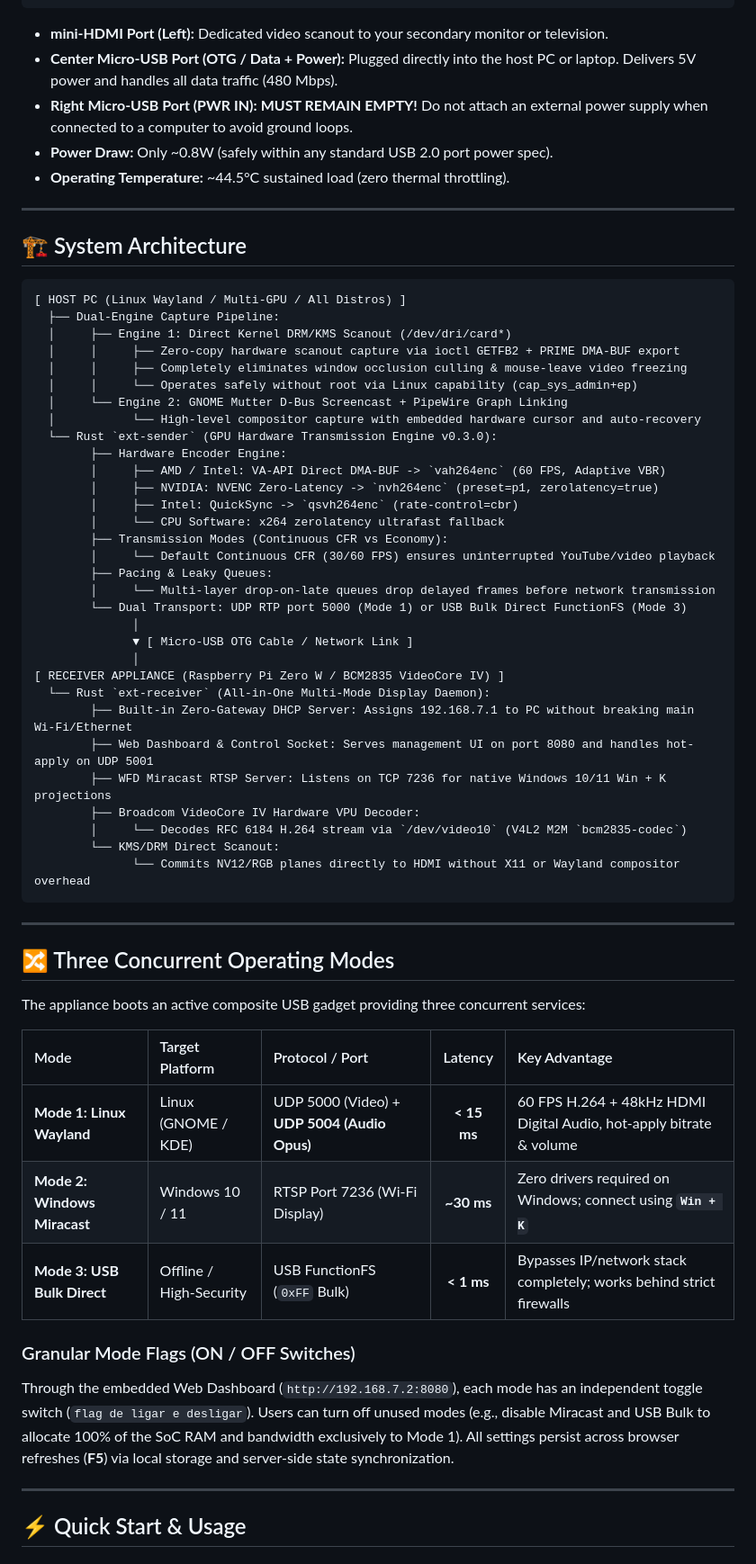
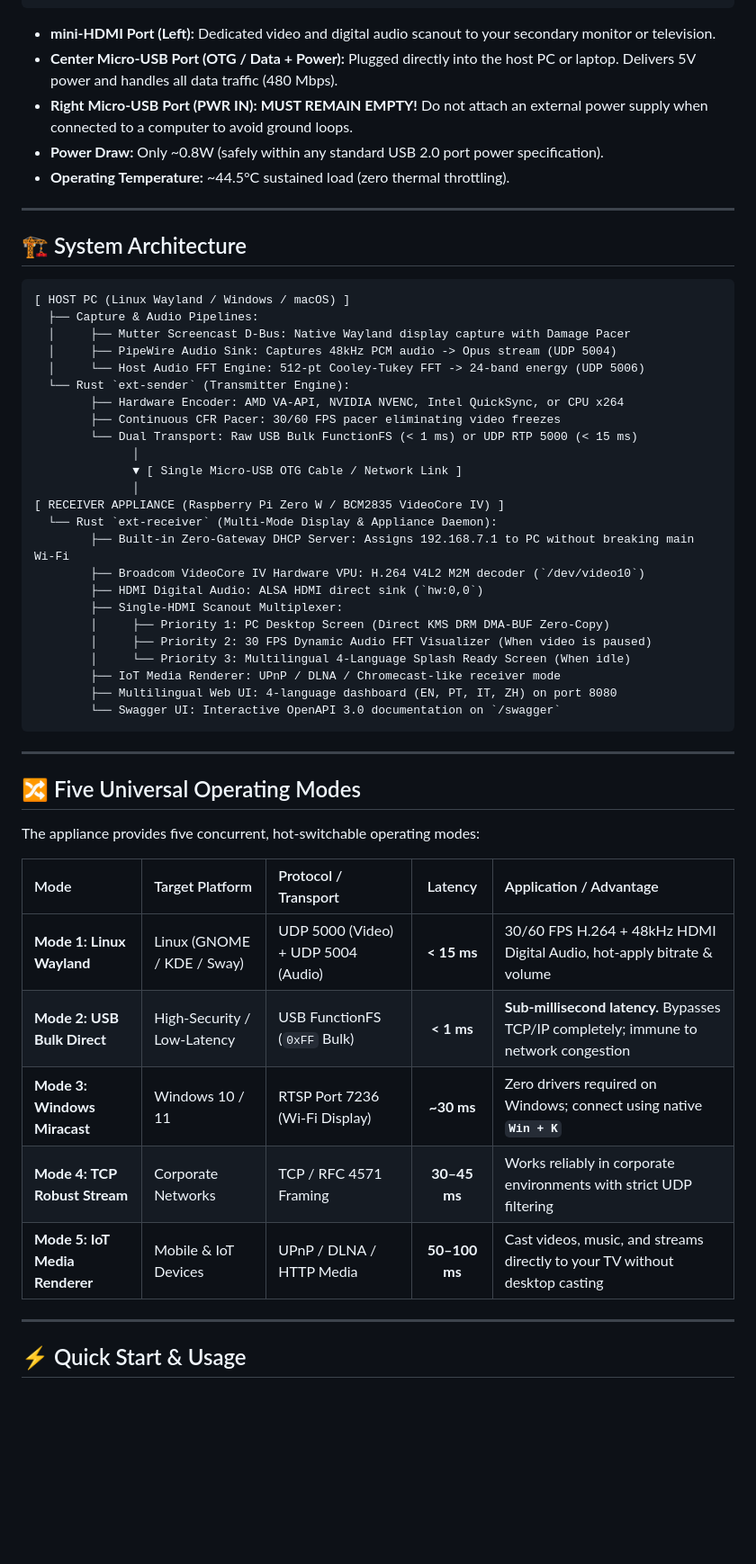
Before and after one commit to programandosolucoes/ext-monitor, a Markdown page: README.md, the part around one of its changes. Shown at 90% size. Drawn GitHub-style; blank space fills up the shorter version.

Commit message:
docs(v2.3.0): complete English translation of README, add OPERATION-MANUAL.md, highlight author motivation, audio FFT & Chromecast

````diff
--- a/README.md
+++ b/README.md
@@ -53,10 +73,10 @@ Modern operating systems lack low-friction, driverless ways to add a dedicated s
                    └── mini-HDMI Cable to Secondary Monitor or TV
 ```
 
-* **mini-HDMI Port (Left):** Dedicated video scanout to your secondary monitor or television.
+* **mini-HDMI Port (Left):** Dedicated video and digital audio scanout to your secondary monitor or television.
 * **Center Micro-USB Port (OTG / Data + Power):** Plugged directly into the host PC or laptop. Delivers 5V power and handles all data traffic (480 Mbps).
 * **Right Micro-USB Port (PWR IN):** **MUST REMAIN EMPTY!** Do not attach an external power supply when connected to a computer to avoid ground loops.
-* **Power Draw:** Only ~0.8W (safely within any standard USB 2.0 port power spec).
+* **Power Draw:** Only ~0.8W (safely within any standard USB 2.0 port power specification).
 * **Operating Temperature:** ~44.5°C sustained load (zero thermal throttling).
 
 ---
@@ -64,53 +84,45 @@ Modern operating systems lack low-friction, driverless ways to add a dedicated s
 ## 🏗️ System Architecture
 
 ```
-[ HOST PC (Linux Wayland / Multi-GPU / All Distros) ]
-  ├── Dual-Engine Capture Pipeline:
-  │     ├── Engine 1: Direct Kernel DRM/KMS Scanout (/dev/dri/card*)
-  │     │     ├── Zero-copy hardware scanout capture via ioctl GETFB2 + PRIME DMA-BUF export
-  │     │     ├── Completely eliminates window occlusion culling & mouse-leave video freezing
-  │     │     └── Operates safely without root via Linux capability (cap_sys_admin+ep)
-  │     └── Engine 2: GNOME Mutter D-Bus Screencast + PipeWire Graph Linking
-  │           └── High-level compositor capture with embedded hardware cursor and auto-recovery
-  └── Rust `ext-sender` (GPU Hardware Transmission Engine v0.3.0):
-        ├── Hardware Encoder Engine:
-        │     ├── AMD / Intel: VA-API Direct DMA-BUF -> `vah264enc` (60 FPS, Adaptive VBR)
-        │     ├── NVIDIA: NVENC Zero-Latency -> `nvh264enc` (preset=p1, zerolatency=true)
-        │     ├── Intel: QuickSync -> `qsvh264enc` (rate-control=cbr)
-        │     └── CPU Software: x264 zerolatency ultrafast fallback
-        ├── Transmission Modes (Continuous CFR vs Economy):
-        │     └── Default Continuous CFR (30/60 FPS) ensures uninterrupted YouTube/video playback
-        ├── Pacing & Leaky Queues:
-        │     └── Multi-layer drop-on-late queues drop delayed frames before network transmission
-        └── Dual Transport: UDP RTP port 5000 (Mode 1) or USB Bulk Direct FunctionFS (Mode 3)
+[ HOST PC (Linux Wayland / Windows / macOS) ]
+  ├── Capture & Audio Pipelines:
+  │     ├── Mutter Screencast D-Bus: Native Wayland display capture with Damage Pacer
+  │     ├── PipeWire Audio Sink: Captures 48kHz PCM audio -> Opus stream (UDP 5004)
+  │     └── Host Audio FFT Engine: 512-pt Cooley-Tukey FFT -> 24-band energy (UDP 5006)
+  └── Rust `ext-sender` (Transmitter Engine):
+        ├── Hardware Encoder: AMD VA-API, NVIDIA NVENC, Intel QuickSync, or CPU x264
+        ├── Continuous CFR Pacer: 30/60 FPS pacer eliminating video freezes
+        └── Dual Transport: Raw USB Bulk FunctionFS (< 1 ms) or UDP RTP 5000 (< 15 ms)
               │
-              ▼ [ Micro-USB OTG Cable / Network Link ]
+              ▼ [ Single Micro-USB OTG Cable / Network Link ]
               │
 [ RECEIVER APPLIANCE (Raspberry Pi Zero W / BCM2835 VideoCore IV) ]
-  └── Rust `ext-receiver` (All-in-One Multi-Mode Display Daemon):
-        ├── Built-in Zero-Gateway DHCP Server: Assigns 192.168.7.1 to PC without breaking main Wi-Fi/Ethernet
-        ├── Web Dashboard & Control Socket: Serves management UI on port 8080 and handles hot-apply on UDP 5001
-        ├── WFD Miracast RTSP Server: Listens on TCP 7236 for native Windows 10/11 Win + K projections
-        ├── Broadcom VideoCore IV Hardware VPU Decoder:
-        │     └── Decodes RFC 6184 H.264 stream via `/dev/video10` (V4L2 M2M `bcm2835-codec`)
-        └── KMS/DRM Direct Scanout:
-              └── Commits NV12/RGB planes directly to HDMI without X11 or Wayland compositor overhead
+  └── Rust `ext-receiver` (Multi-Mode Display & Appliance Daemon):
+        ├── Built-in Zero-Gateway DHCP Server: Assigns 192.168.7.1 to PC without breaking main Wi-Fi
+        ├── Broadcom VideoCore IV Hardware VPU: H.264 V4L2 M2M decoder (`/dev/video10`)
+        ├── HDMI Digital Audio: ALSA HDMI direct sink (`hw:0,0`)
+        ├── Single-HDMI Scanout Multiplexer:
+        │     ├── Priority 1: PC Desktop Screen (Direct KMS DRM DMA-BUF Zero-Copy)
+        │     ├── Priority 2: 30 FPS Dynamic Audio FFT Visualizer (When video is paused)
+        │     └── Priority 3: Multilingual 4-Language Splash Ready Screen (When idle)
+        ├── IoT Media Renderer: UPnP / DLNA / Chromecast-like receiver mode
+        ├── Multilingual Web UI: 4-language dashboard (EN, PT, IT, ZH) on port 8080
+        └── Swagger UI: Interactive OpenAPI 3.0 documentation on `/swagger`
 ```
 
 ---
 
-## 🔀 Three Concurrent Operating Modes
+## 🔀 Five Universal Operating Modes
 
-The appliance boots an active composite USB gadget providing three concurrent services:
+The appliance provides five concurrent, hot-switchable operating modes:
 
-| Mode | Target Platform | Protocol / Port | Latency | Key Advantage |
+| Mode | Target Platform | Protocol / Transport | Latency | Application / Advantage |
 | :--- | :--- | :--- | :---: | :--- |
-| **Mode 1: Linux Wayland** | Linux (GNOME / KDE) | UDP 5000 (Video) + **UDP 5004 (Audio Opus)** | **< 15 ms** | 60 FPS H.264 + 48kHz HDMI Digital Audio, hot-apply bitrate & volume |
-| **Mode 2: Windows Miracast** | Windows 10 / 11 | RTSP Port 7236 (Wi-Fi Display) | **~30 ms** | Zero drivers required on Windows; connect using **`Win + K`** |
-| **Mode 3: USB Bulk Direct** | Offline / High-Security | USB FunctionFS (`0xFF` Bulk) | **< 1 ms** | Bypasses IP/network stack completely; works behind strict firewalls |
-
-### Granular Mode Flags (ON / OFF Switches)
-Through the embedded Web Dashboard (`http://192.168.7.2:8080`), each mode has an independent toggle switch (`flag de ligar e desligar`). Users can turn off unused modes (e.g., disable Miracast and USB Bulk to allocate 100% of the SoC RAM and bandwidth exclusively to Mode 1). All settings persist across browser refreshes (**F5**) via local storage and server-side state synchronization.
+| **Mode 1: Linux Wayland** | Linux (GNOME / KDE / Sway) | UDP 5000 (Video) + UDP 5004 (Audio) | **< 15 ms** | 30/60 FPS H.264 + 48kHz HDMI Digital Audio, hot-apply bitrate & volume |
+| **Mode 2: USB Bulk Direct** | High-Security / Low-Latency | USB FunctionFS (`0xFF` Bulk) | **< 1 ms** | **Sub-millisecond latency.** Bypasses TCP/IP completely; immune to network congestion |
+| **Mode 3: Windows Miracast** | Windows 10 / 11 | RTSP Port 7236 (Wi-Fi Display) | **~30 ms** | Zero drivers required on Windows; connect using native **`Win + K`** |
+| **Mode 4: TCP Robust Stream** | Corporate Networks | TCP / RFC 4571 Framing | **30–45 ms** | Works reliably in corporate environments with strict UDP filtering |
+| **Mode 5: IoT Media Renderer** | Mobile & IoT Devices | UPnP / DLNA / HTTP Media | **50–100 ms** | Cast videos, music, and streams directly to your TV without desktop casting |
 
 ---
 
````
Also changed, not shown: other parts of README.md (+86 -93 lines), docs/OPERATION-MANUAL.md (added, +241 -0 lines).
